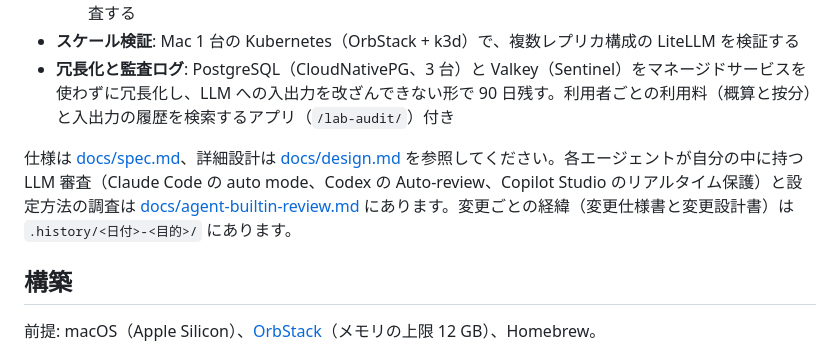
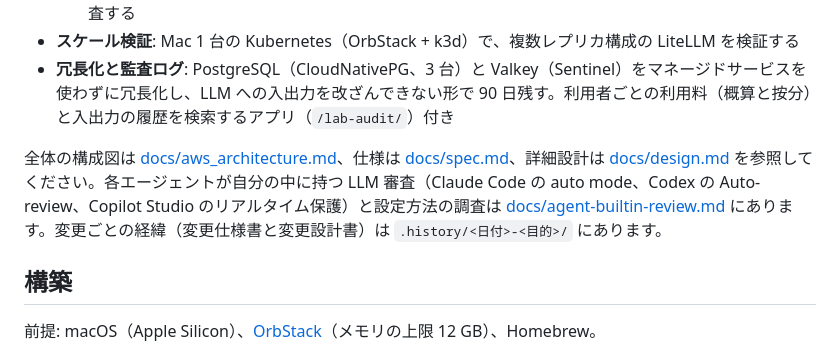
Before and after one commit to notfolder/litellm-agent-gateway-lab, a Markdown page: README.md, the part around the change. Rendered like a GitHub page.

```diff
--- a/README.md
+++ b/README.md
@@ -9,7 +9,7 @@ LiteLLM を AI エージェント向けゲートウェイとして使うため
 - **スケール検証**: Mac 1 台の Kubernetes（OrbStack + k3d）で、複数レプリカ構成の LiteLLM を検証する
 - **冗長化と監査ログ**: PostgreSQL（CloudNativePG、3 台）と Valkey（Sentinel）をマネージドサービスを使わずに冗長化し、LLM への入出力を改ざんできない形で 90 日残す。利用者ごとの利用料（概算と按分）と入出力の履歴を検索するアプリ（`/lab-audit/`）付き
 
-仕様は [docs/spec.md](docs/spec.md)、詳細設計は [docs/design.md](docs/design.md) を参照してください。各エージェントが自分の中に持つ LLM 審査（Claude Code の auto mode、Codex の Auto-review、Copilot Studio のリアルタイム保護）と設定方法の調査は [docs/agent-builtin-review.md](docs/agent-builtin-review.md) にあります。変更ごとの経緯（変更仕様書と変更設計書）は `.history/<日付>-<目的>/` にあります。
+全体の構成図は [docs/aws_architecture.md](docs/aws_architecture.md)、仕様は [docs/spec.md](docs/spec.md)、詳細設計は [docs/design.md](docs/design.md) を参照してください。各エージェントが自分の中に持つ LLM 審査（Claude Code の auto mode、Codex の Auto-review、Copilot Studio のリアルタイム保護）と設定方法の調査は [docs/agent-builtin-review.md](docs/agent-builtin-review.md) にあります。変更ごとの経緯（変更仕様書と変更設計書）は `.history/<日付>-<目的>/` にあります。
 
 ## 構築
 
```
Also changed, not shown: docs/aws_architecture.md (added, +154 -0 lines).
